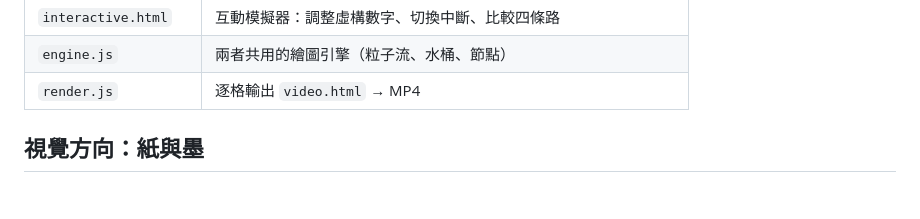
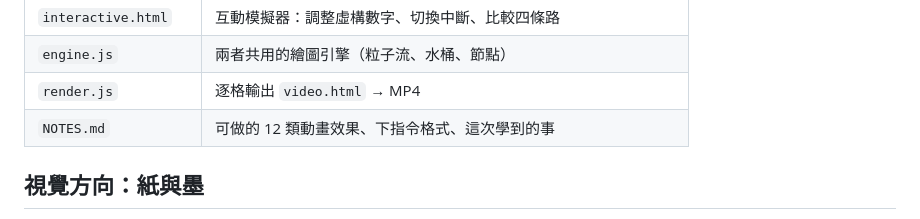
Before and after one commit to timzz1208/money-calculator, a Markdown page: family-flow/README.md, the part around the change. Drawn GitHub-style; blank space fills up the shorter version.

Commit message:
Add motion design notes: effect catalog and lessons learned
Co-Authored-By: Claude Opus 5.5 <noreply@anthropic.com>
Claude-Session: https://claude.ai/code/session_01DhyRCarxhecnbGDbGKbeZP

```diff
--- a/family-flow/README.md
+++ b/family-flow/README.md
@@ -13,6 +13,7 @@
 | `interactive.html` | 互動模擬器：調整虛構數字、切換中斷、比較四條路 |
 | `engine.js` | 兩者共用的繪圖引擎（粒子流、水桶、節點） |
 | `render.js` | 逐格輸出 `video.html` → MP4 |
+| `NOTES.md` | 可做的 12 類動畫效果、下指令格式、這次學到的事 |
 
 ## 視覺方向：紙與墨
 
```
Also changed, not shown: family-flow/NOTES.md (added, +107 -0 lines).
